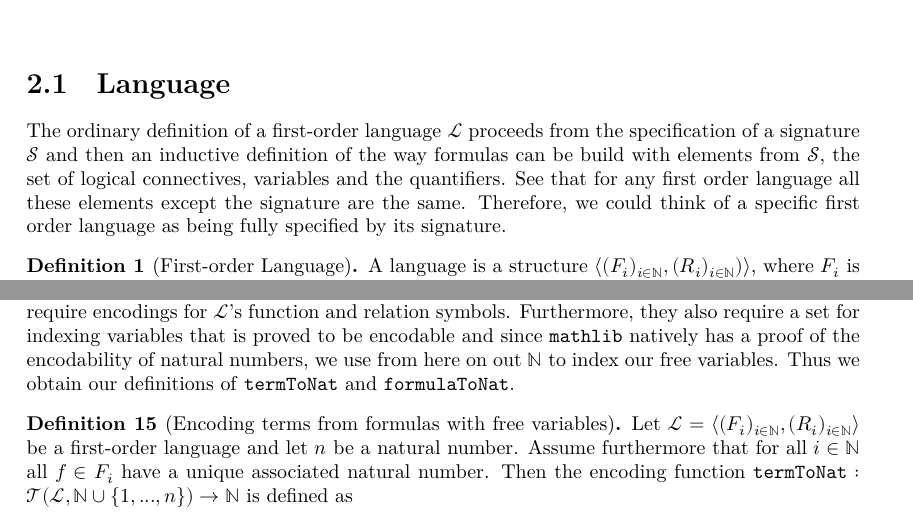
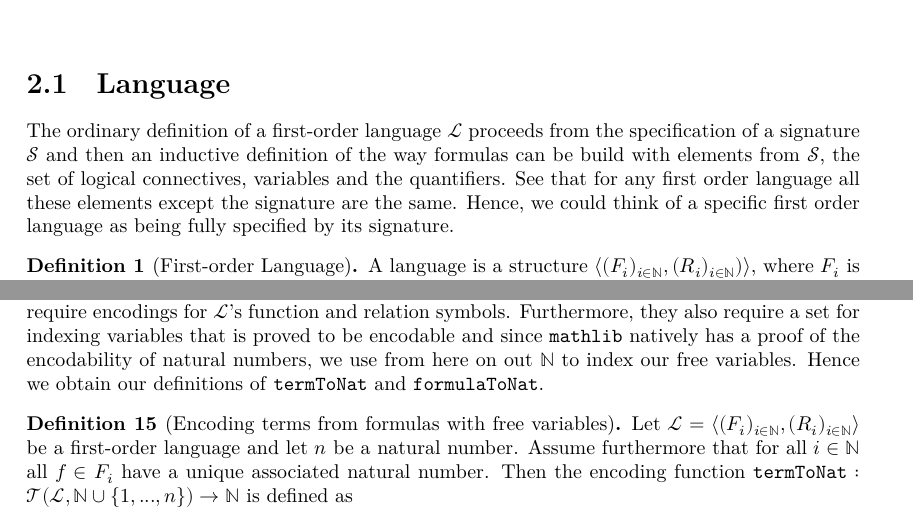
Before and after one commit to ppls-nd-prs/formalizing-axiomatic-theories-of-truth, a LaTeX document (blueprint/src/print.tex, which reads blueprint/src/chapters/02-prelims.tex): two parts of pages 3 and 6 of 15, joined at a grey line, cut so that both start at the same text. Compiled offline with XeLaTeX.

Commit message:
Revert "Modified 02 and 05."
This reverts commit a66d0078967c7c3b6023b2e60b1a5c7889a14458.

```diff
--- a/blueprint/src/chapters/02-prelims.tex
+++ b/blueprint/src/chapters/02-prelims.tex
@@ -1,6 +1,6 @@
 \chapter{Preliminaries}
 \section{Language}\label{subsec:language}
-The ordinary definition of a first-order language $\mathcal{L}$ proceeds from the specification of a signature $\mathcal{S}$ and then an inductive definition of the way formulas can be build with elements from $\mathcal{S}$, the set of logical connectives, variables and the quantifiers. See that for any first order language all these elements except the signature are the same. Therefore, we could think of a specific first order language as being fully specified by its signature.
+The ordinary definition of a first-order language $\mathcal{L}$ proceeds from the specification of a signature $\mathcal{S}$ and then an inductive definition of the way formulas can be build with elements from $\mathcal{S}$, the set of logical connectives, variables and the quantifiers. See that for any first order language all these elements except the signature are the same. Hence, we could think of a specific first order language as being fully specified by its signature.
 
 \begin{definition}[First-order Language]\label{def:FO-Language}
 \lean{FirstOrder.Language}\leanok
@@ -125,7 +125,7 @@ A \texttt{Sentence} is then defined as a \texttt{Formula} that has no free varia
 \end{definition}
 
 \section{Coding}\label{subsec:coding}
-All well-formed formulas of some first-order language are encodable as a natural number, a conventional example of this being Gödel encoding, but as \texttt{mathlib} does not yet feature Gödel encoding we use other native functions that have the same properties. Both \texttt{mathlib}'s namespace \texttt{Term} and \texttt{BoundedFormula} have a functions \texttt{listEncode} that encode \texttt{Term}s and \texttt{BoundedFormula}s as \texttt{List}s respectively. These lists can then be encoded as natural numbers using \texttt{mathlib}'s \texttt{Encodable.encodeList}. To encode some language $\mathcal{L}$ into a natural number these functions require encodings for $\mathcal{L}$'s function and relation symbols. Furthermore, they also require a set for indexing variables that is proved to be encodable and since \texttt{mathlib} natively has a proof of the encodability of natural numbers, we use from here on out $\mathbb{N}$ to index our free variables. Thus we obtain our definitions of \texttt{termToNat} and \texttt{formulaToNat}.
+All well-formed formulas of some first-order language are encodable as a natural number, a conventional example of this being Gödel encoding, but as \texttt{mathlib} does not yet feature Gödel encoding we use other native functions that have the same properties. Both \texttt{mathlib}'s namespace \texttt{Term} and \texttt{BoundedFormula} have a functions \texttt{listEncode} that encode \texttt{Term}s and \texttt{BoundedFormula}s as \texttt{List}s respectively. These lists can then be encoded as natural numbers using \texttt{mathlib}'s \texttt{Encodable.encodeList}. To encode some language $\mathcal{L}$ into a natural number these functions require encodings for $\mathcal{L}$'s function and relation symbols. Furthermore, they also require a set for indexing variables that is proved to be encodable and since \texttt{mathlib} natively has a proof of the encodability of natural numbers, we use from here on out $\mathbb{N}$ to index our free variables. Hence we obtain our definitions of \texttt{termToNat} and \texttt{formulaToNat}.
 
 \begin{definition}[Encoding terms from formulas with free variables]\label{def:FV-Term-Enc}
   \lean{Languages.TermEncoding.term_tonat}\leanok
```
Also changed, not shown: blueprint/src/chapters/05-disquotation.tex (+1 -1 lines).
